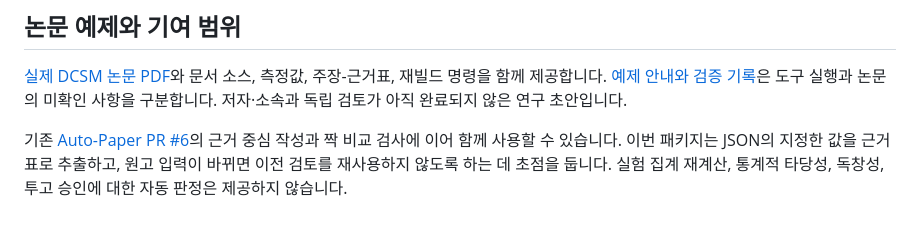
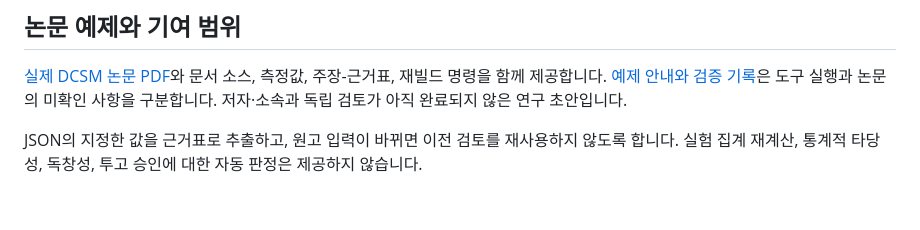
Before and after one commit to 11kkw/no-more-slops, a Markdown page: docs/auto-paper-evidence-review.ko.md, the part around the change. Rendered like a GitHub page.

```diff
--- a/docs/auto-paper-evidence-review.ko.md
+++ b/docs/auto-paper-evidence-review.ko.md
@@ -46,7 +46,5 @@ python3 skills/experiment-to-paper/scripts/export_evidence.py \
 [예제 안내와 검증 기록](../examples/auto-paper/README.md)은 도구 실행과 논문의 미확인 사항을 구분합니다.
 저자·소속과 독립 검토가 아직 완료되지 않은 연구 초안입니다.
 
-기존 [Auto-Paper PR #6](https://github.com/Pseudo-Lab/no-more-slops/pull/6)의
-근거 중심 작성과 짝 비교 검사에 이어 함께 사용할 수 있습니다.
-이번 패키지는 JSON의 지정한 값을 근거표로 추출하고, 원고 입력이 바뀌면 이전 검토를 재사용하지 않도록 하는 데 초점을 둡니다.
+JSON의 지정한 값을 근거표로 추출하고, 원고 입력이 바뀌면 이전 검토를 재사용하지 않도록 합니다.
 실험 집계 재계산, 통계적 타당성, 독창성, 투고 승인에 대한 자동 판정은 제공하지 않습니다.
```
Also changed, not shown: docs/pr/auto-paper-evidence-review.ko.md (+1 -5 lines).
